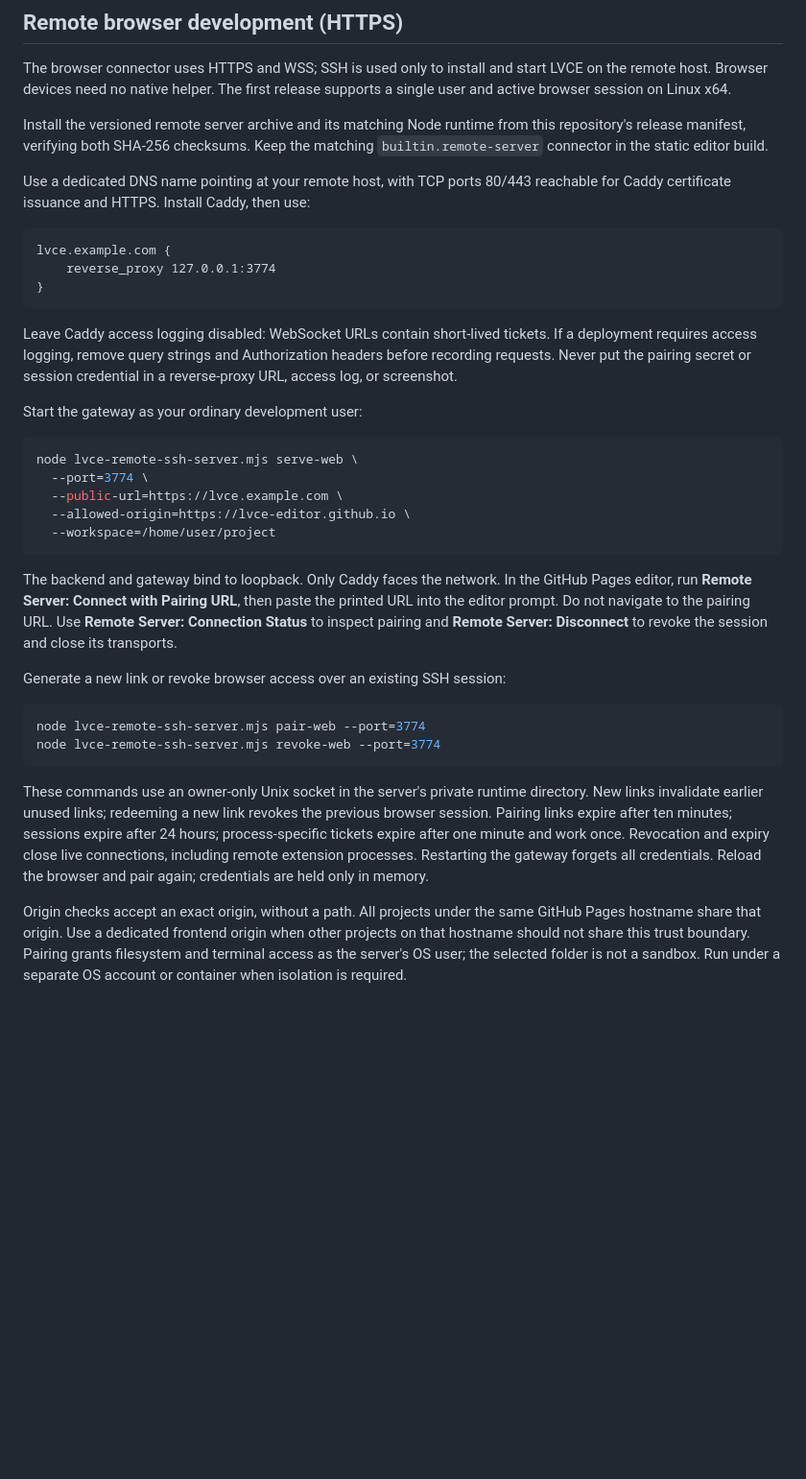
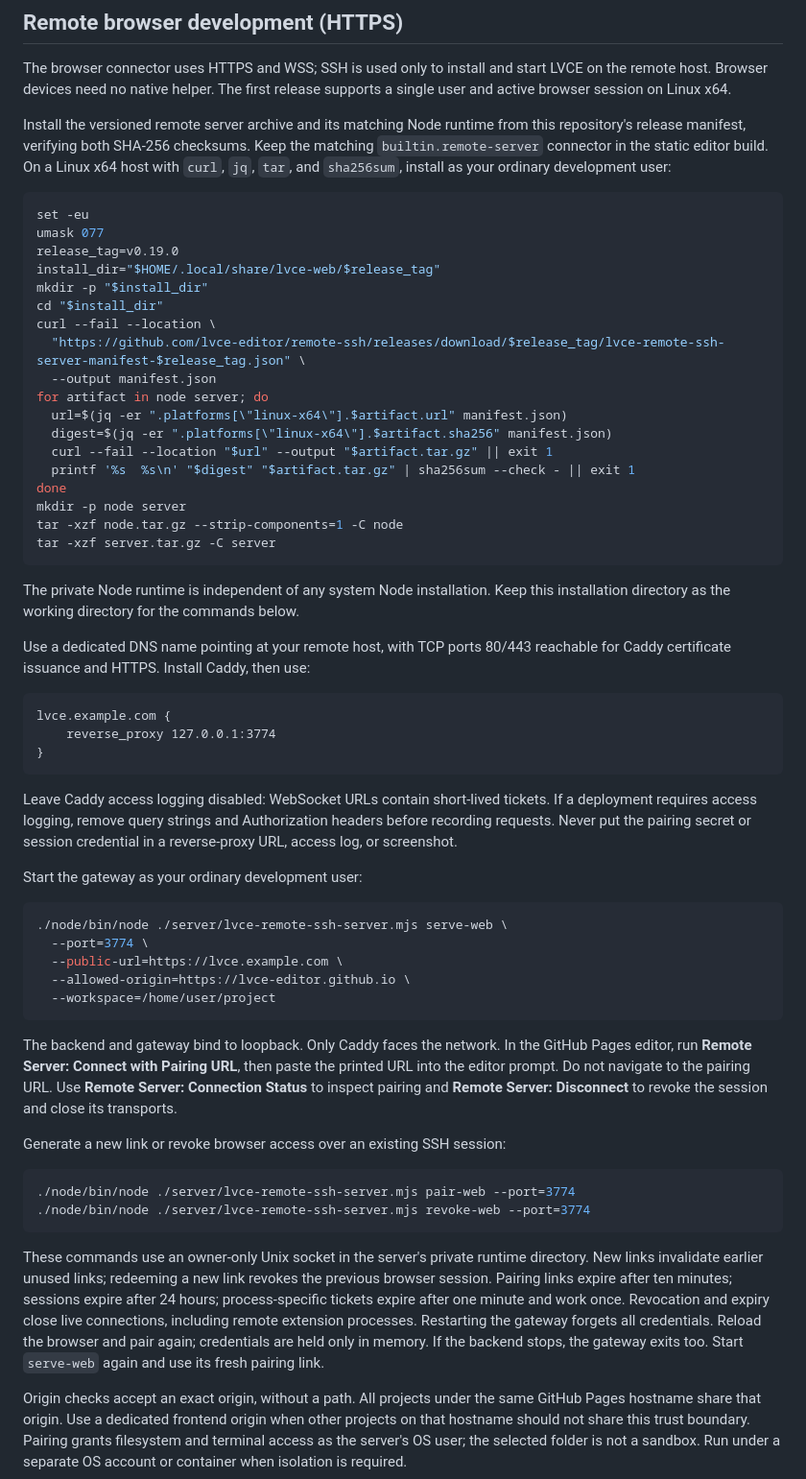
Before and after one commit to lvce-editor/remote-ssh, a Markdown page: README.md, the part around the change. Shown at 96% size. Rendered like a GitHub page; blank space fills up the shorter version.

Commit message:
feature: document verified remote browser server installation

````diff
--- a/README.md
+++ b/README.md
@@ -97,7 +97,33 @@ release supports a single user and active browser session on Linux x64.
 
 Install the versioned remote server archive and its matching Node runtime from
 this repository's release manifest, verifying both SHA-256 checksums. Keep the
-matching `builtin.remote-server` connector in the static editor build.
+matching `builtin.remote-server` connector in the static editor build. On a
+Linux x64 host with `curl`, `jq`, `tar`, and `sha256sum`, install as your ordinary
+development user:
+
+```sh
+set -eu
+umask 077
+release_tag=v0.19.0
+install_dir="$HOME/.local/share/lvce-web/$release_tag"
+mkdir -p "$install_dir"
+cd "$install_dir"
+curl --fail --location \
+  "https://github.com/lvce-editor/remote-ssh/releases/download/$release_tag/lvce-remote-ssh-server-manifest-$release_tag.json" \
+  --output manifest.json
+for artifact in node server; do
+  url=$(jq -er ".platforms[\"linux-x64\"].$artifact.url" manifest.json)
+  digest=$(jq -er ".platforms[\"linux-x64\"].$artifact.sha256" manifest.json)
+  curl --fail --location "$url" --output "$artifact.tar.gz" || exit 1
+  printf '%s  %s\n' "$digest" "$artifact.tar.gz" | sha256sum --check - || exit 1
+done
+mkdir -p node server
+tar -xzf node.tar.gz --strip-components=1 -C node
+tar -xzf server.tar.gz -C server
+```
+
+The private Node runtime is independent of any system Node installation. Keep
+this installation directory as the working directory for the commands below.
 
 Use a dedicated DNS name pointing at your remote host, with TCP ports 80/443
 reachable for Caddy certificate issuance and HTTPS. Install Caddy, then use:
@@ -116,7 +142,7 @@ credential in a reverse-proxy URL, access log, or screenshot.
 Start the gateway as your ordinary development user:
 
 ```sh
-node lvce-remote-ssh-server.mjs serve-web \
+./node/bin/node ./server/lvce-remote-ssh-server.mjs serve-web \
   --port=3774 \
   --public-url=https://lvce.example.com \
   --allowed-origin=https://lvce-editor.github.io \
@@ -132,8 +158,8 @@ Disconnect** to revoke the session and close its transports.
 Generate a new link or revoke browser access over an existing SSH session:
 
 ```sh
-node lvce-remote-ssh-server.mjs pair-web --port=3774
-node lvce-remote-ssh-server.mjs revoke-web --port=3774
+./node/bin/node ./server/lvce-remote-ssh-server.mjs pair-web --port=3774
+./node/bin/node ./server/lvce-remote-ssh-server.mjs revoke-web --port=3774
 ```
 
 These commands use an owner-only Unix socket in the server's private runtime
@@ -143,6 +169,8 @@ sessions expire after 24 hours; process-specific tickets expire after one
 minute and work once. Revocation and expiry close live connections, including
 remote extension processes. Restarting the gateway forgets all credentials.
 Reload the browser and pair again; credentials are held only in memory.
+If the backend stops, the gateway exits too. Start `serve-web` again and use its
+fresh pairing link.
 
 Origin checks accept an exact origin, without a path. All projects under the
 same GitHub Pages hostname share that origin. Use a dedicated frontend origin
````
